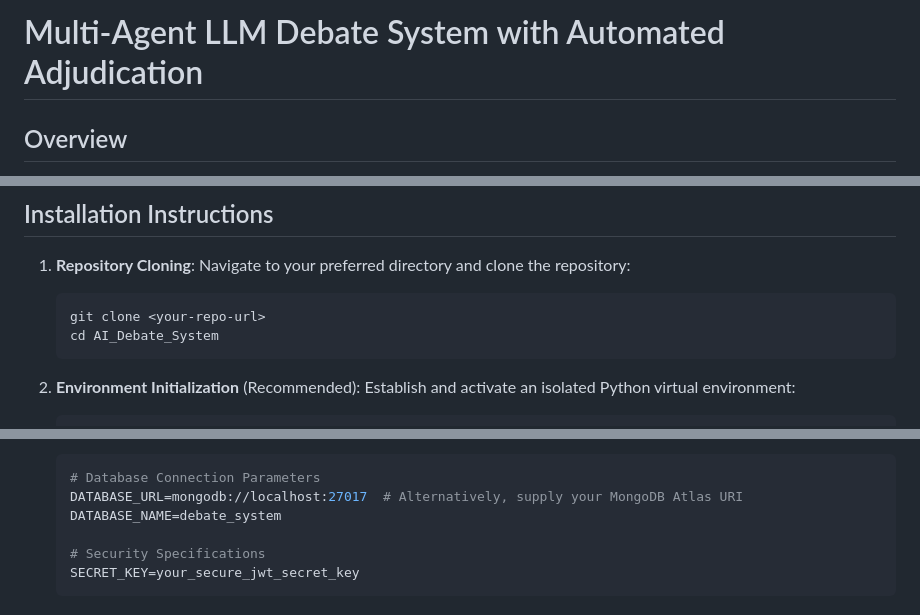
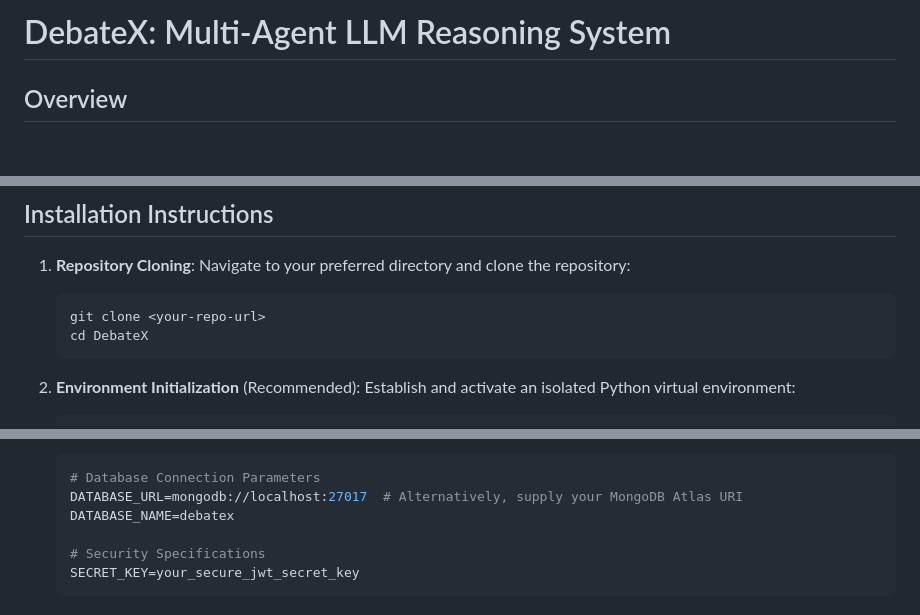
Before and after one commit to aakashdandekar/Debate-LLM, a Markdown page: README.md, 3 parts joined by grey strips. GitHub-like rendering; blank space fills up the shorter version.

Commit message:
Rename project to DebateX and update README

````diff
--- a/README.md
+++ b/README.md
@@ -1,4 +1,4 @@
-# Multi-Agent LLM Debate System with Automated Adjudication
+# DebateX: Multi-Agent LLM Reasoning System
 
 ## Overview
 Debate-LLM is an advanced, interactive artificial intelligence debating API developed using FastAPI, MongoDB, and LangChain. The system provides a platform for users to engage in structured, real-time debates against large language models (LLMs). Users can present arguments, receive logically coherent counter-arguments, and, upon concluding the debate, obtain a comprehensive evaluation from an impartial AI adjudicator. This evaluation encompasses a final verdict, quantitative scoring, and detailed, constructive feedback.
@@ -37,7 +37,7 @@ Prior to deployment, ensure the host environment satisfies the following depende
    Navigate to your preferred directory and clone the repository:
    ```bash
    git clone <your-repo-url>
-   cd AI_Debate_System
+   cd DebateX
    ```
 
 2. **Environment Initialization** (Recommended):
@@ -58,7 +58,7 @@ Prior to deployment, ensure the host environment satisfies the following depende
    ```env
    # Database Connection Parameters
    DATABASE_URL=mongodb://localhost:27017  # Alternatively, supply your MongoDB Atlas URI
-   DATABASE_NAME=debate_system
+   DATABASE_NAME=debatex
 
    # Security Specifications
    SECRET_KEY=your_secure_jwt_secret_key
````
